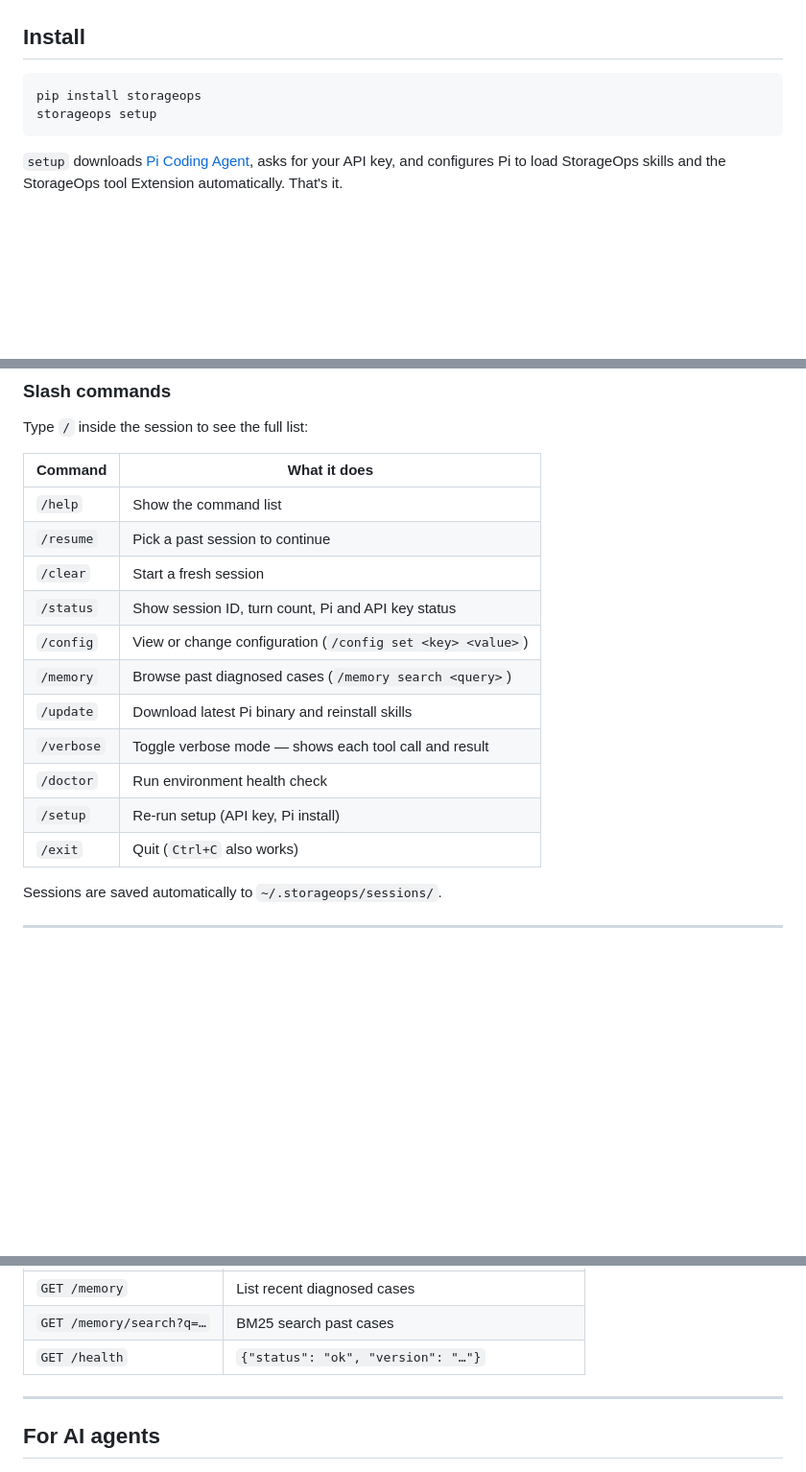
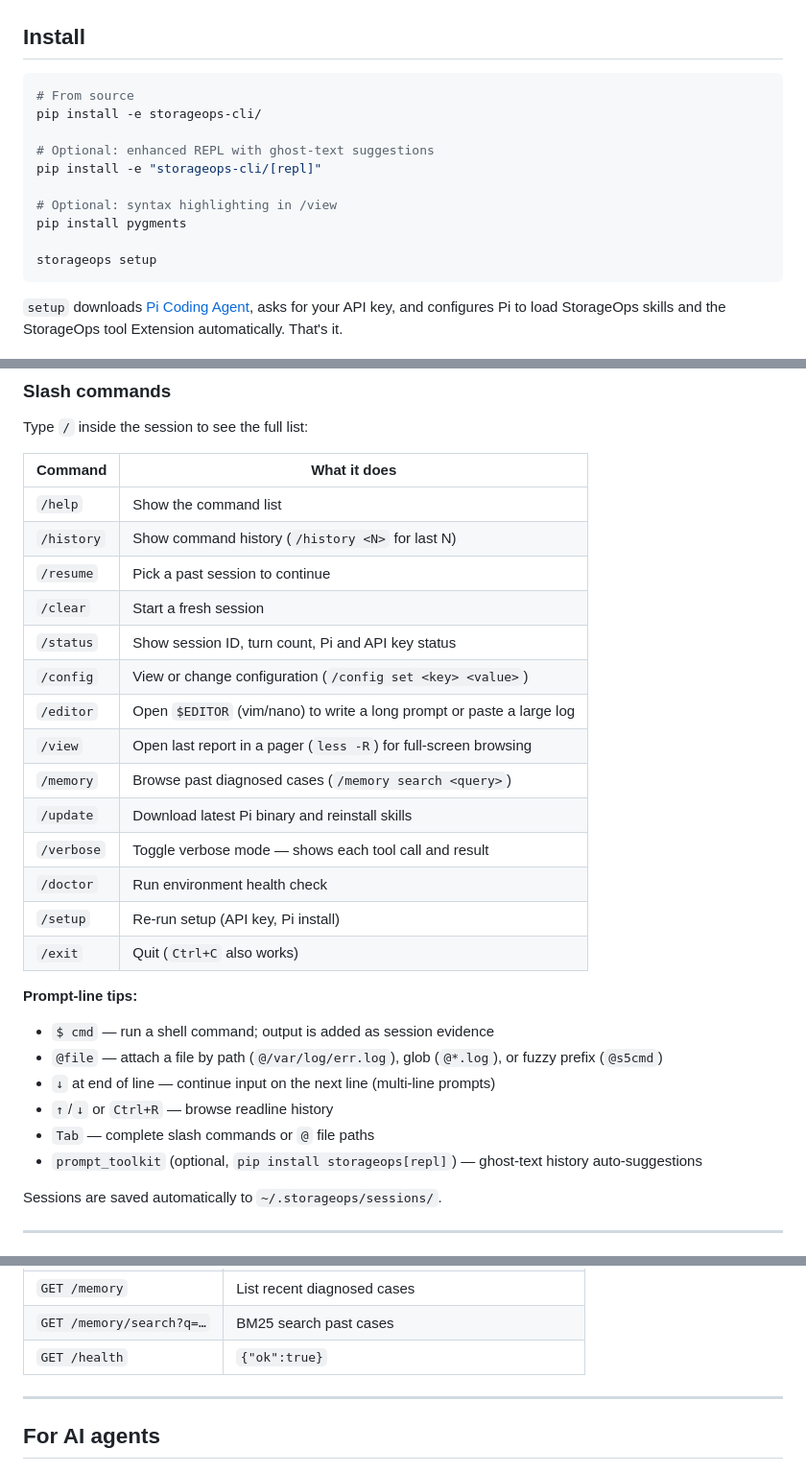
Before and after one commit to hxddh/storageops, a Markdown page: README.md, 3 parts joined by grey strips. Shown at 96% size. Rendered like a GitHub page; blank space fills up the shorter version.

Commit message:
docs: refresh README — install instructions, slash commands, requirements
- Fix install instructions: pip install -e (not yet on PyPI)
- Add /editor, /view, /history to slash command table
- Add prompt-line tips section: $ shell mode, @file matching, multi-line, Tab
- Document pygments and prompt_toolkit optional deps
- Fix /health endpoint return format
- Add optional dependencies to Requirements section

````diff
--- a/README.md
+++ b/README.md
@@ -51,7 +51,15 @@ StorageOps  anthropic  ·  type / for commands  ·  Ctrl+C to interrupt  ·  /ex
 ## Install
 
 ```bash
-pip install storageops
+# From source
+pip install -e storageops-cli/
+
+# Optional: enhanced REPL with ghost-text suggestions
+pip install -e "storageops-cli/[repl]"
+
+# Optional: syntax highlighting in /view
+pip install pygments
+
 storageops setup
 ```
 
@@ -88,16 +96,27 @@ Type `/` inside the session to see the full list:
 | Command | What it does |
 |---|---|
 | `/help` | Show the command list |
+| `/history` | Show command history (`/history <N>` for last N) |
 | `/resume` | Pick a past session to continue |
 | `/clear` | Start a fresh session |
 | `/status` | Show session ID, turn count, Pi and API key status |
 | `/config` | View or change configuration (`/config set <key> <value>`) |
+| `/editor` | Open `$EDITOR` (vim/nano) to write a long prompt or paste a large log |
+| `/view` | Open last report in a pager (`less -R`) for full-screen browsing |
 | `/memory` | Browse past diagnosed cases (`/memory search <query>`) |
 | `/update` | Download latest Pi binary and reinstall skills |
 | `/verbose` | Toggle verbose mode — shows each tool call and result |
 | `/doctor` | Run environment health check |
 | `/setup` | Re-run setup (API key, Pi install) |
 | `/exit` | Quit (`Ctrl+C` also works) |
+
+**Prompt-line tips:**
+- `$ cmd` — run a shell command; output is added as session evidence
+- `@file` — attach a file by path (`@/var/log/err.log`), glob (`@*.log`), or fuzzy prefix (`@s5cmd`)
+- `↓` at end of line — continue input on the next line (multi-line prompts)
+- `↑`/`↓` or `Ctrl+R` — browse readline history
+- `Tab` — complete slash commands or `@` file paths
+- `prompt_toolkit` (optional, `pip install storageops[repl]`) — ghost-text history auto-suggestions
 
 Sessions are saved automatically to `~/.storageops/sessions/`.
 
@@ -152,7 +171,7 @@ Requires: `pip install "storageops[api]"` (FastAPI + uvicorn).
 | `GET /domains` | List all supported diagnostic domains |
 | `GET /memory` | List recent diagnosed cases |
 | `GET /memory/search?q=…` | BM25 search past cases |
-| `GET /health` | `{"status": "ok", "version": "…"}` |
+| `GET /health` | `{"ok":true}` |
 
 ---
 
````
Also changed, not shown: other parts of README.md (+2 -0 lines).
